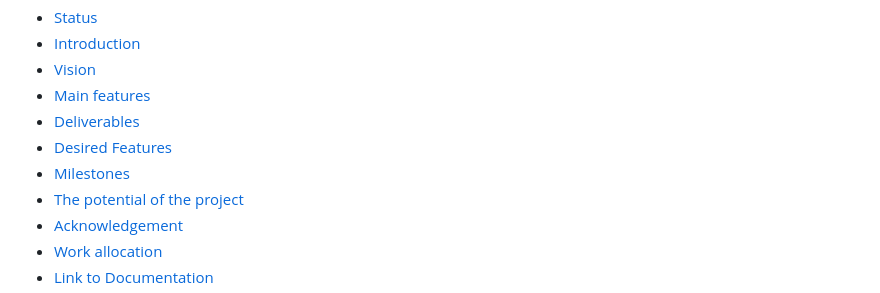
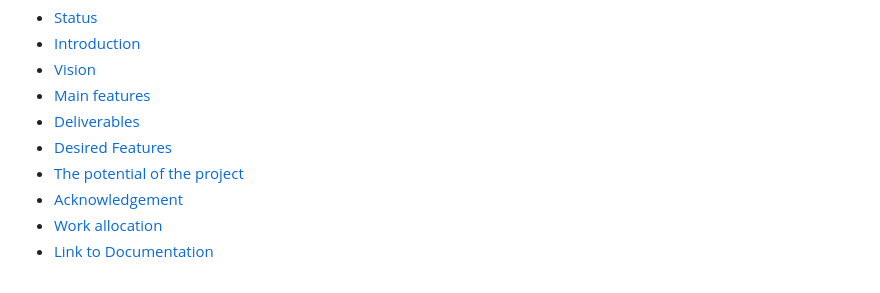
Before and after one commit to XZSCOAX57/COMP8715-EnergyStorageRight, a Markdown page: README.md, the part around one of its changes. GitHub-like rendering.

```diff
--- a/README.md
+++ b/README.md
@@ -6,7 +6,6 @@ Table of Contents
   * [Main features](#Main-features)
   * [Deliverables](#Deliverables)
   * [Desired Features](#Desired-Features)
-  * [Milestones](#Milestones)
   * [The potential of the project](#The-potential-of-the_project)
   * [Acknowledgement](#Acknowledgement)
   * [Work allocation](#work-allocation)
```
Also changed, not shown: other parts of README.md (+5 -1 lines).
